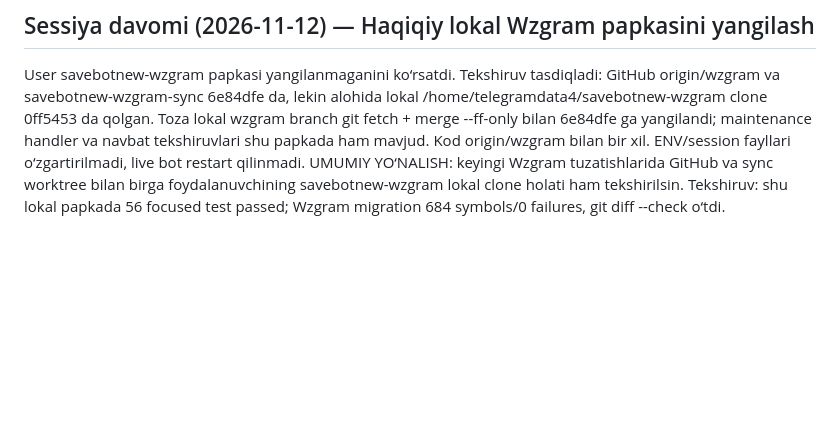
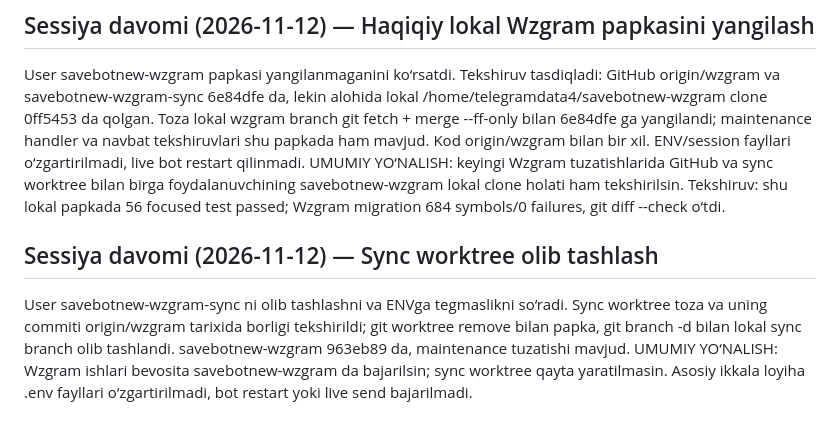
Before and after one commit to Alimurod777/savebotnew, a Markdown page: data/PROMPTS.md, the part around the change. Rendered like a GitHub page; blank space fills up the shorter version.

Commit message:
Use primary local Wzgram clone and preserve environment files

```diff
--- a/data/PROMPTS.md
+++ b/data/PROMPTS.md
@@ -1898,3 +1898,14 @@ UMUMIY YO‘NALISH: keyingi Wzgram tuzatishlarida GitHub va sync worktree bilan
 birga foydalanuvchining savebotnew-wzgram lokal clone holati ham tekshirilsin.
 Tekshiruv: shu lokal papkada 56 focused test passed; Wzgram migration
 684 symbols/0 failures, git diff --check o‘tdi.
+
+
+## Sessiya davomi (2026-11-12) — Sync worktree olib tashlash
+
+User savebotnew-wzgram-sync ni olib tashlashni va ENVga tegmaslikni so‘radi.
+Sync worktree toza va uning commiti origin/wzgram tarixida borligi tekshirildi;
+git worktree remove bilan papka, git branch -d bilan lokal sync branch olib
+tashlandi. savebotnew-wzgram 963eb89 da, maintenance tuzatishi mavjud.
+UMUMIY YO‘NALISH: Wzgram ishlari bevosita savebotnew-wzgram da bajarilsin;
+sync worktree qayta yaratilmasin. Asosiy ikkala loyiha .env fayllari
+o‘zgartirilmadi, bot restart yoki live send bajarilmadi.
```
Also changed, not shown: AGENTS.md (+7 -0 lines).
